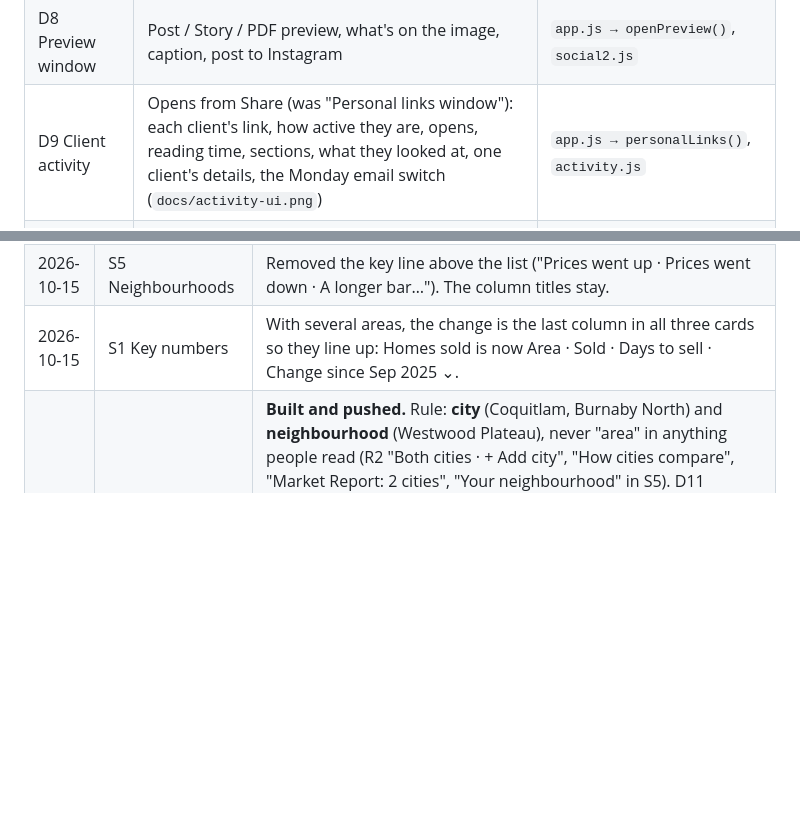
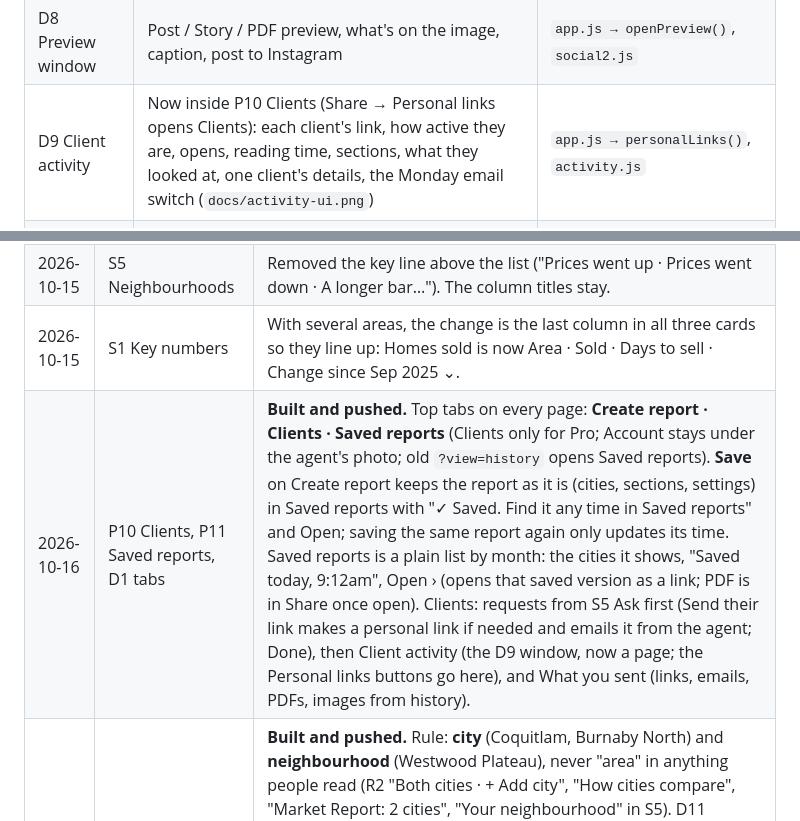
Before and after one commit to elhamstns-cmyk/Marketupdate, a Markdown page: HANDOFF.md, 2 parts joined by grey strips. GitHub-like rendering; blank space fills up the shorter version.

```diff
--- a/HANDOFF.md
+++ b/HANDOFF.md
@@ -191,7 +188,7 @@ The maps are in `docs/`: `map-dashboard.png` and `map-report.png`.
 | D6 Sections panel | iPhone-style grouped list: icon and name for each section. Tapping a row picks it and scrolls the report to it; only the picked row shows ⚙ (settings open right under the row, with Done) and a bin (take it off the report). More sections have "+ Add". Whole report; Your details (`docs/d6-sections-ui.png`) | `app.js → drawPanel()`, `secSettings()`, `tapRow()`, `gear()`, `wirePanel()`, `hoodsPanel()`, `addSec()`, `removeSec()` |
 | D7 Template bar | "Save as my template", "Back to the default layout" | `app.js → drawPanel()` footer `.pfoot` |
 | D8 Preview window | Post / Story / PDF preview, what's on the image, caption, post to Instagram | `app.js → openPreview()`, `social2.js` |
-| D9 Client activity | Opens from Share (was "Personal links window"): each client's link, how active they are, opens, reading time, sections, what they looked at, one client's details, the Monday email switch (`docs/activity-ui.png`) | `app.js → personalLinks()`, `activity.js` |
+| D9 Client activity | Now inside P10 Clients (Share → Personal links opens Clients): each client's link, how active they are, opens, reading time, sections, what they looked at, one client's details, the Monday email switch (`docs/activity-ui.png`) | `app.js → personalLinks()`, `activity.js` |
 | D10 Month settings | Sections panel → Options → Past months: let clients look at past months, how far back (12 months, 3 years, back to 2016), send a client one month (`docs/months-ui.png`) | `app.js → monthsPanel()` |
 | D11 What clients can do | Bottom of the Sections panel: Add other cities, Pick their neighbourhood, Ask you about their neighbourhood, Look at past months; When a client asks (Send it for me / Just tell me); Report opens on (`docs/d11-what-clients-can-do-ui.png`) | `app.js → clientsPanel()`; setting `show.clients` = `{pick, ask, reply}` in `layout.js → cleanClients()` |
 
@@ -259,6 +256,7 @@ Add one line per decision (newest first), so later chats know what was decided a
 | 2026-10-15 | D9 Client activity, E1 Monday email | **Built** from `docs/activity-ui.png` (approved). Personal links window renamed Client activity. Per client: Very active (opened 3+ times this week, or twice with 5+ minutes) / Some interest (opened in 30 days) / Quiet lately / Not opened yet; opens, last open, reading time, read to the end, most-looked-at neighbourhood or month. Last 30 days / Last 7 days / All time. Tap a client: visits per week (8 weeks), time per section, last 5 visits in plain words, "Why it matters" (facts only, no guessing), Send them a note, Copy their link. General link: totals only. Monday email lists very active clients first and names links never opened. Reading time counts only while the page is on screen and the client did something in the last 2 minutes. Visits older than 400 days are removed every Monday. |
 | 2026-10-15 | S5 Neighbourhoods | Removed the key line above the list ("Prices went up · Prices went down · A longer bar…"). The column titles stay. |
 | 2026-10-15 | S1 Key numbers | With several areas, the change is the last column in all three cards so they line up: Homes sold is now Area · Sold · Days to sell · Change since Sep 2025 ⌄. |
+| 2026-10-16 | P10 Clients, P11 Saved reports, D1 tabs | **Built and pushed.** Top tabs on every page: **Create report · Clients · Saved reports** (Clients only for Pro; Account stays under the agent's photo; old `?view=history` opens Saved reports). **Save** on Create report keeps the report as it is (cities, sections, settings) in Saved reports with "✓ Saved. Find it any time in Saved reports" and Open; saving the same report again only updates its time. Saved reports is a plain list by month: the cities it shows, "Saved today, 9:12am", Open › (opens that saved version as a link; PDF is in Share once open). Clients: requests from S5 Ask first (Send their link makes a personal link if needed and emails it from the agent; Done), then Client activity (the D9 window, now a page; the Personal links buttons go here), and What you sent (links, emails, PDFs, images from history). |
 | 2026-10-16 | D11 What clients can do, S5 Ask | **Built and pushed.** Rule: **city** (Coquitlam, Burnaby North) and **neighbourhood** (Westwood Plateau), never "area" in anything people read (R2 "Both cities · + Add city", "How cities compare", "Market Report: 2 cities", "Your neighbourhood" in S5). D11 replaces "Whole report" and D10 Past months: four switches with icons and one grey line each, then "When a client asks" (only when picking is off and asking is on), then "Report opens on" (only with 2+ cities). "How far back" choice removed (stays 3 years). "Send a client one month" switch removed: the personal link form always offers "Opens on" when older months exist. "My name and photo at the top" moved to Your details. With picking off, S5 becomes one blue card "What are homes worth in your neighbourhood?" → form (neighbourhood, name, email, consent line) → `/api/ask`. Send it for me: a personal link is made and emailed from the agent (reply goes to the agent), agent emailed too. Just tell me: agent emailed; request waits for P10. Personal links still show the client's own neighbourhood. Same email within a day doesn't send again; 60 a day per agent; hidden field stops robots. Needs `supabase/neighbourhood-requests.sql`. |
 | 2026-10-15 | D6 Sections panel | **Built and pushed (option A):** Ella wanted settings to open only on purpose and under the row, not as a second tap, and fewer controls. Rows are just icon and name (switches and › removed). Tapping a row highlights it (light blue, blue left edge) and scrolls the report to it. Only the picked row shows a blue ⚙ and a red-outlined bin (same bin as on the report); on a computer a faint ⚙ shows on the row under the mouse. ⚙ opens the settings right under that row (Areas, Home types, Title, Size, Move up/down, Done); one open at a time. More sections: "+ Add". Tried and dropped: settings sliding up from the bottom of the panel, a gear on every row (too many), − and + circles (− looks like a browser's minimize), and checkmark circles (busier). |
 | 2026-10-15 | D6 Sections panel | **Simplified and pushed (Ella: the picture rows were too much):** like iPhone Settings. Grouped white lists on grey; each row is a small blue icon, the name, a switch and ›. No pictures, numbers or descriptions. **First tap** picks the section (light blue) and scrolls the report to it; **second tap** (or ›) slides to its settings page with "‹ Sections" (Areas, Home types as a checklist, Title, Size, Move up / Move down, red "Remove from report"). On the report, the number and name tags are gone: back to "⠿ Drag to move" on hover and on the picked section. Kept: slide out / slide in when removing or adding, no page jump, Undo. UI: `docs/d6-sections-ui.png`. |
```
Also changed, not shown: other parts of HANDOFF.md (+3 -6 lines).
